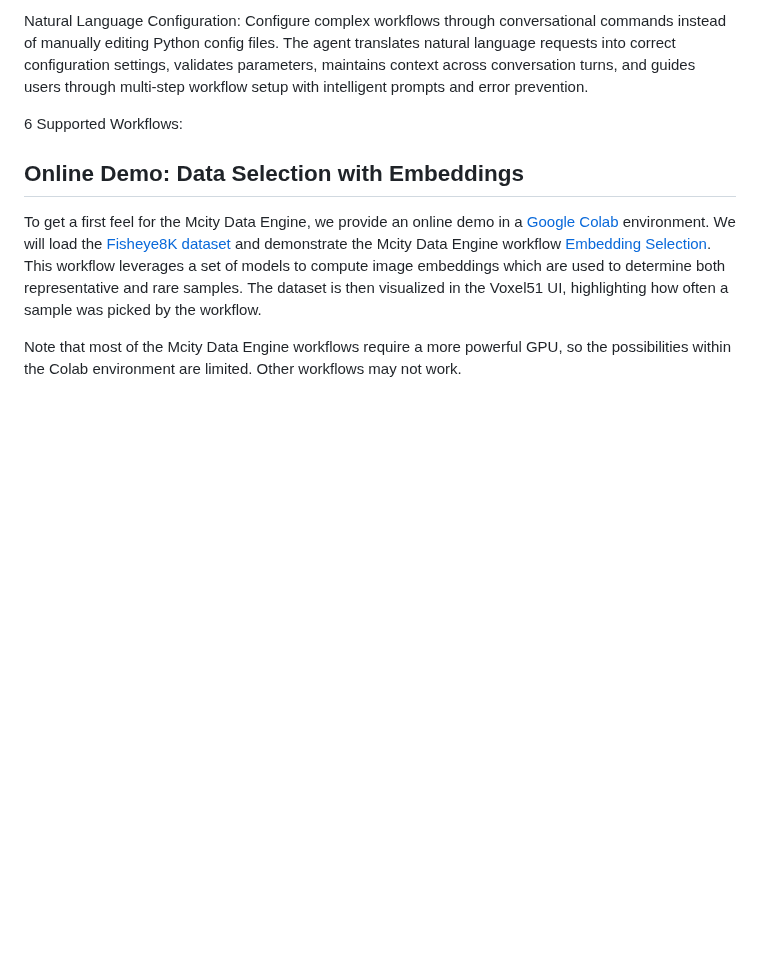
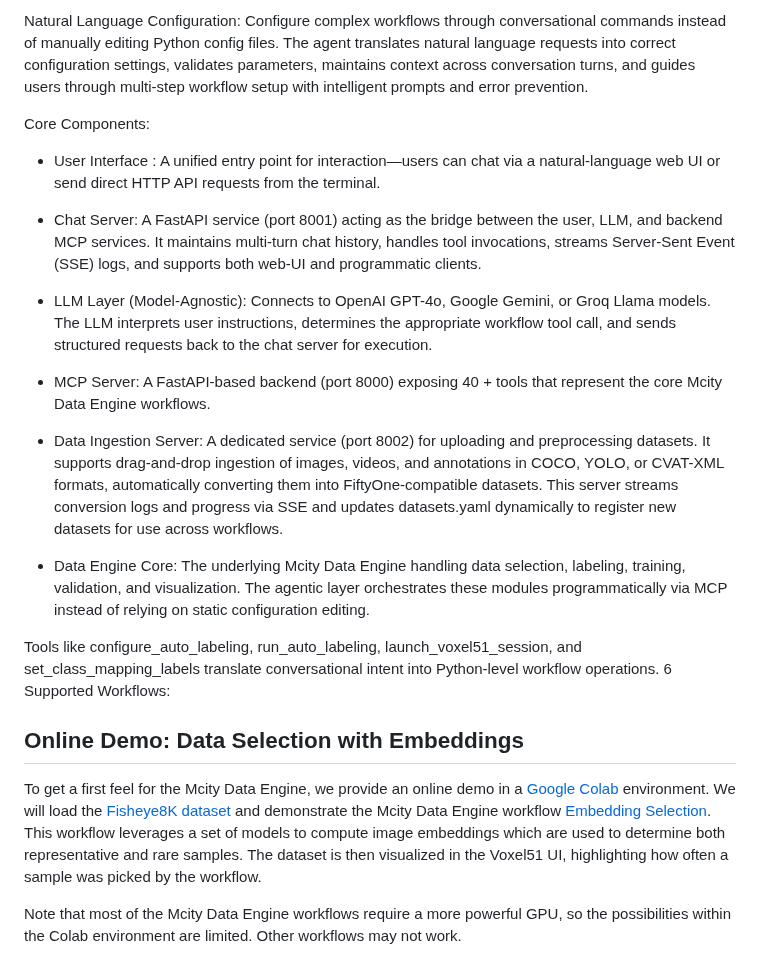
Before and after one commit to mcity/mcity_data_engine, a Markdown page: README.md, the part around one of its changes. Rendered like a GitHub page; blank space fills up the shorter version.

Commit message:
Enhance README with Agentic Mcity Data Engine details
Expanded the README to include detailed descriptions of the Agentic Mcity Data Engine features and core components, enhancing user understanding of the system's architecture and functionality.

```diff
--- a/README.md
+++ b/README.md
@@ -76,5 +81,25 @@ On February 24, 2025, Daniel Bogdoll, a research scholar at Mcity, gave a presen
 Natural Language Configuration: Configure complex workflows through conversational commands instead of manually editing Python config files. The agent translates natural language requests into correct configuration settings, validates parameters, maintains context across conversation turns, and guides users through multi-step workflow setup with intelligent prompts and error prevention.
 
+Core Components:
+
+- User Interface : A unified entry point for interaction—users can chat via a natural-language web UI or send direct HTTP API requests from the terminal.
+
+- Chat Server:  A FastAPI service (port 8001) acting as the bridge between the user, LLM, and backend MCP services.
+It maintains multi-turn chat history, handles tool invocations, streams Server-Sent Event (SSE) logs, and supports both web-UI and programmatic clients.
+
+- LLM Layer (Model-Agnostic): Connects to OpenAI GPT-4o, Google Gemini, or Groq Llama models.
+The LLM interprets user instructions, determines the appropriate workflow tool call, and sends structured requests back to the chat server for execution.
+
+- MCP Server: A FastAPI-based backend (port 8000) exposing 40 + tools that represent the core Mcity Data Engine workflows.
+
+- Data Ingestion Server: A dedicated service (port 8002) for uploading and preprocessing datasets.
+It supports drag-and-drop ingestion of images, videos, and annotations in COCO, YOLO, or CVAT-XML formats, automatically converting them into FiftyOne-compatible datasets.
+This server streams conversion logs and progress via SSE and updates datasets.yaml dynamically to register new datasets for use across workflows.
+
+- Data Engine Core: The underlying Mcity Data Engine handling data selection, labeling, training, validation, and visualization.
+The agentic layer orchestrates these modules programmatically via MCP instead of relying on static configuration editing.
+
+Tools like configure_auto_labeling, run_auto_labeling, launch_voxel51_session, and set_class_mapping_labels translate conversational intent into Python-level workflow operations.
 6 Supported Workflows:
 
 
```
Also changed, not shown: other parts of README.md (+5 -0 lines).
